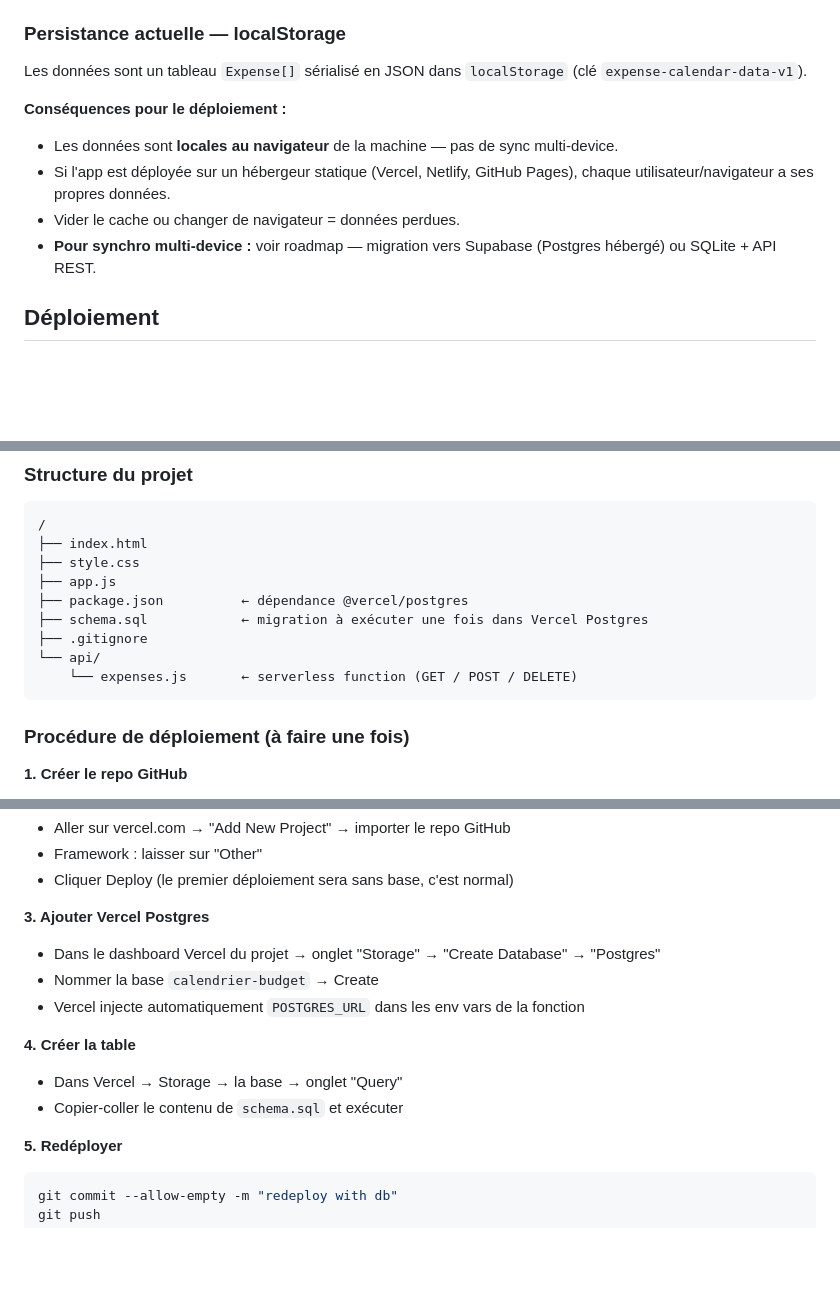
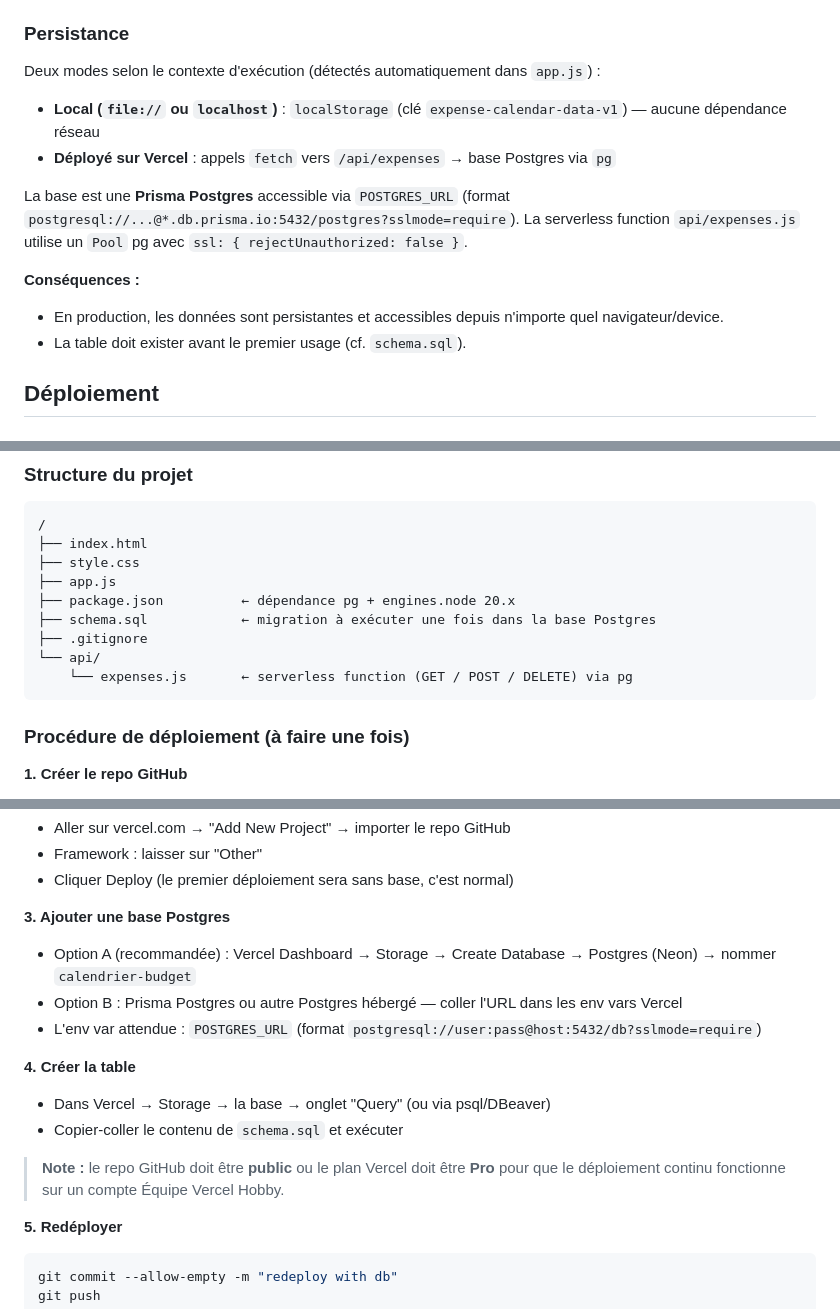
Before and after one commit to lucasbleau/Calendrier-depense, a Markdown page: CLAUDE.md, 3 parts joined by grey strips. GitHub-like rendering; blank space fills up the shorter version.

Commit message:
docs: update CLAUDE.md — pg driver, Prisma Postgres, repo public

````diff
--- a/CLAUDE.md
+++ b/CLAUDE.md
@@ -91,15 +92,18 @@ Toutes les données sont stockées sous forme de tableau `Expense[]` sérialisé
 - Parsing des nombres tolérant : virgule ou point décimal, symbole € optionnel, via `parseAmount()`
 - Parsing des dates tolérant : `DD/MM/YYYY`, `YYYY-MM-DD`, séparateurs `/`, `-`, `.` via `parseDate()`
 
-### Persistance actuelle — localStorage
+### Persistance
 
-Les données sont un tableau `Expense[]` sérialisé en JSON dans `localStorage` (clé `expense-calendar-data-v1`).
+Deux modes selon le contexte d'exécution (détectés automatiquement dans `app.js`) :
 
-**Conséquences pour le déploiement :**
-- Les données sont **locales au navigateur** de la machine — pas de sync multi-device.
-- Si l'app est déployée sur un hébergeur statique (Vercel, Netlify, GitHub Pages), chaque utilisateur/navigateur a ses propres données.
-- Vider le cache ou changer de navigateur = données perdues.
-- **Pour synchro multi-device :** voir roadmap — migration vers Supabase (Postgres hébergé) ou SQLite + API REST.
+- **Local (`file://` ou `localhost`)** : `localStorage` (clé `expense-calendar-data-v1`) — aucune dépendance réseau
+- **Déployé sur Vercel** : appels `fetch` vers `/api/expenses` → base Postgres via `pg`
+
+La base est une **Prisma Postgres** accessible via `POSTGRES_URL` (format `postgresql://...@*.db.prisma.io:5432/postgres?sslmode=require`). La serverless function `api/expenses.js` utilise un `Pool` pg avec `ssl: { rejectUnauthorized: false }`.
+
+**Conséquences :**
+- En production, les données sont persistantes et accessibles depuis n'importe quel navigateur/device.
+- La table doit exister avant le premier usage (cf. `schema.sql`).
 
 ## Déploiement
 
@@ -119,11 +123,11 @@ Browser → /api/expenses (Vercel Serverless Function) → Vercel Postgres (Neon
 ├── index.html
 ├── style.css
 ├── app.js
-├── package.json          ← dépendance @vercel/postgres
-├── schema.sql            ← migration à exécuter une fois dans Vercel Postgres
+├── package.json          ← dépendance pg + engines.node 20.x
+├── schema.sql            ← migration à exécuter une fois dans la base Postgres
 ├── .gitignore
 └── api/
-    └── expenses.js       ← serverless function (GET / POST / DELETE)
+    └── expenses.js       ← serverless function (GET / POST / DELETE) via pg
 ```
 
 ### Procédure de déploiement (à faire une fois)
@@ -142,14 +146,16 @@ git push -u origin main
 - Framework : laisser sur "Other"
 - Cliquer Deploy (le premier déploiement sera sans base, c'est normal)
 
-**3. Ajouter Vercel Postgres**
-- Dans le dashboard Vercel du projet → onglet "Storage" → "Create Database" → "Postgres"
-- Nommer la base `calendrier-budget` → Create
-- Vercel injecte automatiquement `POSTGRES_URL` dans les env vars de la fonction
+**3. Ajouter une base Postgres**
+- Option A (recommandée) : Vercel Dashboard → Storage → Create Database → Postgres (Neon) → nommer `calendrier-budget`
+- Option B : Prisma Postgres ou autre Postgres hébergé — coller l'URL dans les env vars Vercel
+- L'env var attendue : `POSTGRES_URL` (format `postgresql://user:pass@host:5432/db?sslmode=require`)
 
 **4. Créer la table**
-- Dans Vercel → Storage → la base → onglet "Query"
+- Dans Vercel → Storage → la base → onglet "Query" (ou via psql/DBeaver)
 - Copier-coller le contenu de `schema.sql` et exécuter
+
+> **Note :** le repo GitHub doit être **public** ou le plan Vercel doit être **Pro** pour que le déploiement continu fonctionne sur un compte Équipe Vercel Hobby.
 
 **5. Redéployer**
 ```bash
````
Also changed, not shown: other parts of CLAUDE.md (+3 -2 lines).
